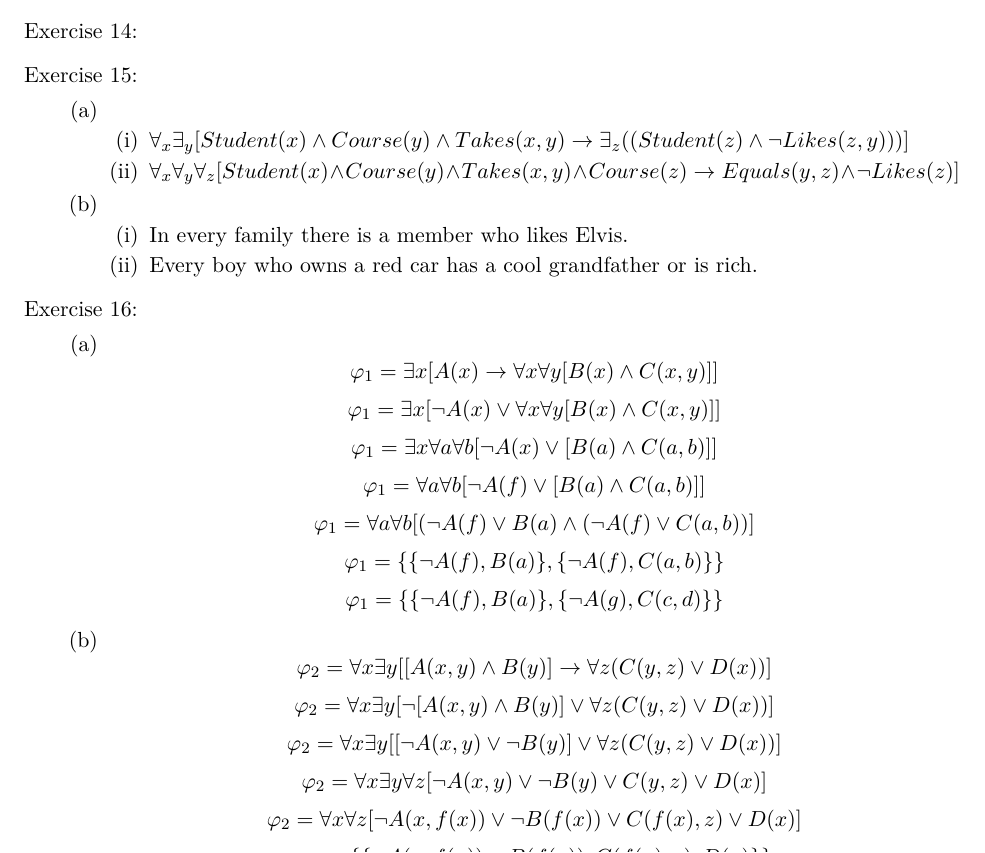
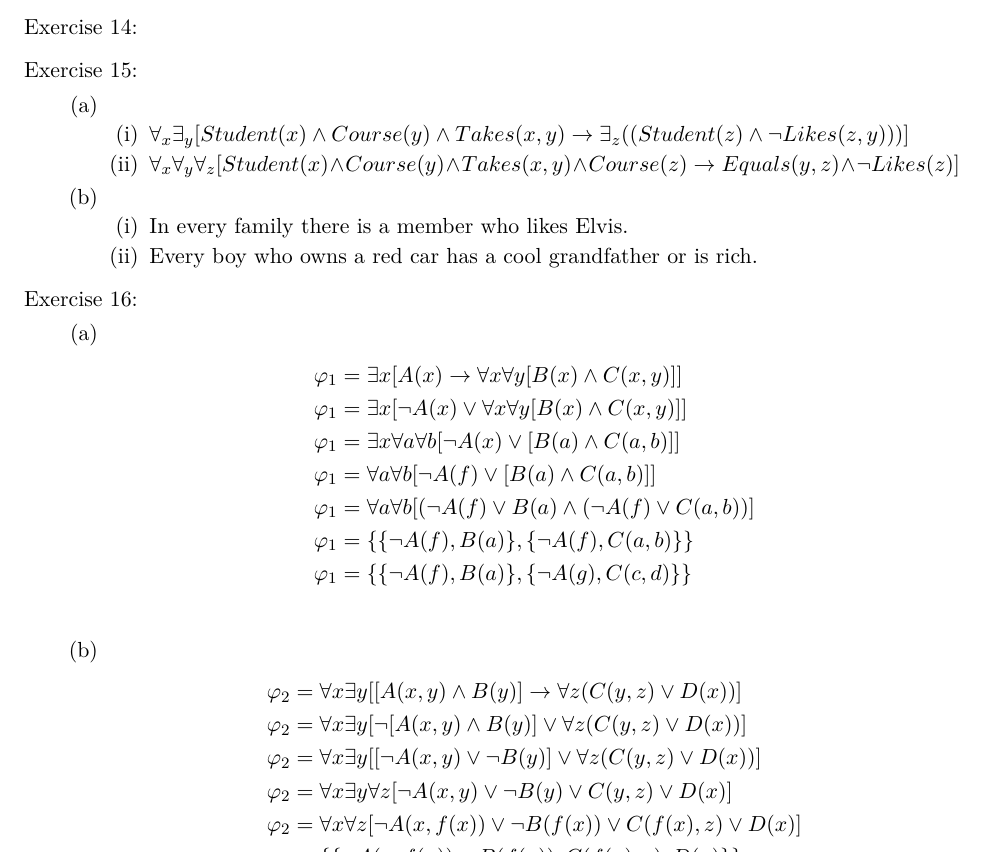
Before and after one commit to ilsenatorov/AI, a LaTeX problem sheet (Assignment4/Assignment4.tex): part of page 1 of 2, cut so that both start at the same text. Compiled offline with XeLaTeX.

Commit message:
fixed align

```diff
--- a/Assignment4/Assignment4.tex
+++ b/Assignment4/Assignment4.tex
@@ -53,21 +53,24 @@
 
     \begin{parts}
       \part
-      \[\varphi_1 = \exists x [A(x) \to \forall x \forall y [B(x) \land C(x,y)]]\]
-      \[\varphi_1 = \exists x [\neg A(x) \lor \forall x \forall y [B(x) \land C(x,y)]]\]
-      \[\varphi_1 = \exists x \forall a \forall b [\neg A(x) \lor [B(a) \land C(a,b)]]\]
-      \[\varphi_1 = \forall a \forall b [\neg A(f) \lor [B(a) \land C(a,b)]]\]
-      \[\varphi_1 = \forall a \forall b [(\neg A(f) \lor B(a) \land (\neg A(f) \lor C(a,b))] \]
-      \[\varphi_1 =\{\{\neg A(f) , B(a) \}, \{ \neg A(f), C(a,b)\}\} \]
-      \[\varphi_1 =\{\{\neg A(f) , B(a) \}, \{ \neg A(g), C(c,d)\}\} \]
-
+      \begin{align*}
+        \varphi_1 & = \exists x [A(x) \to \forall x \forall y [B(x) \land C(x,y)]] \\
+        \varphi_1 & = \exists x [\neg A(x) \lor \forall x \forall y [B(x) \land C(x,y)]] \\
+        \varphi_1 & = \exists x \forall a \forall b [\neg A(x) \lor [B(a) \land C(a,b)]] \\
+        \varphi_1 & = \forall a \forall b [\neg A(f) \lor [B(a) \land C(a,b)]] \\
+        \varphi_1 & = \forall a \forall b [(\neg A(f) \lor B(a) \land (\neg A(f) \lor C(a,b))] \\
+        \varphi_1 & = \{\{\neg A(f) , B(a) \}, \{ \neg A(f), C(a,b)\}\} \\
+        \varphi_1 & = \{\{\neg A(f) , B(a) \}, \{ \neg A(g), C(c,d)\}\} \\
+      \end{align*}
       \part
-      \[\varphi_2 = \forall x \exists y [[A(x,y) \land B(y)] \to \forall z (C(y,z) \lor D(x)) ] \]
-      \[\varphi_2 = \forall x \exists y [ \neg [A(x,y) \land B(y)] \lor \forall z (C(y,z) \lor D(x))]  \]
-      \[\varphi_2 = \forall x \exists y [[ \neg A(x,y) \lor \neg B(y)] \lor \forall z (C(y,z) \lor D(x))]  \]
-      \[\varphi_2 = \forall x \exists y \forall z [ \neg A(x,y) \lor \neg B(y) \lor  C(y,z) \lor D(x)]  \]
-      \[\varphi_2 = \forall x \forall z [ \neg A(x,f(x)) \lor \neg B(f(x)) \lor  C(f(x),z) \lor D(x)]  \]
-      \[\varphi_2 = \{\{ \neg A(x,f(x)) , \neg B(f(x)) ,  C(f(x),z) , D(x) \}\} \]
+      \begin{align*}
+        \varphi_2 & = \forall x \exists y [[A(x,y) \land B(y)] \to \forall z (C(y,z) \lor D(x)) ] \\
+        \varphi_2 & = \forall x \exists y [ \neg [A(x,y) \land B(y)] \lor \forall z (C(y,z) \lor D(x))] \\
+        \varphi_2 & = \forall x \exists y [[ \neg A(x,y) \lor \neg B(y)] \lor \forall z (C(y,z) \lor D(x))] \\
+        \varphi_2 & = \forall x \exists y \forall z [ \neg A(x,y) \lor \neg B(y) \lor  C(y,z) \lor D(x)] \\
+        \varphi_2 & = \forall x \forall z [ \neg A(x,f(x)) \lor \neg B(f(x)) \lor  C(f(x),z) \lor D(x)] \\
+        \varphi_2 & = \{\{ \neg A(x,f(x)) , \neg B(f(x)) ,  C(f(x),z) , D(x) \}\}
+      \end{align*}
       \part
       \begin{align*}
         \varphi_3 & = \forall x \forall y \neg \forall z [A(x,y) \implies (B(y) \land D(y,z)]  \\
```
Lines whose indentation alone changed are shown as unchanged.
